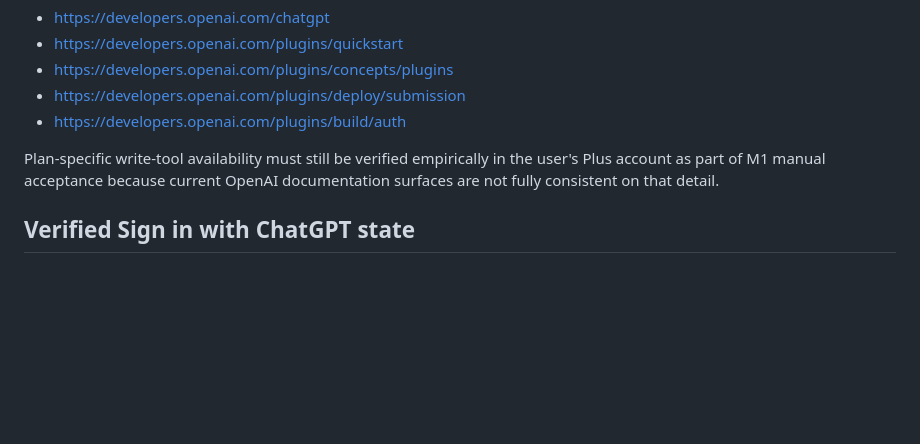
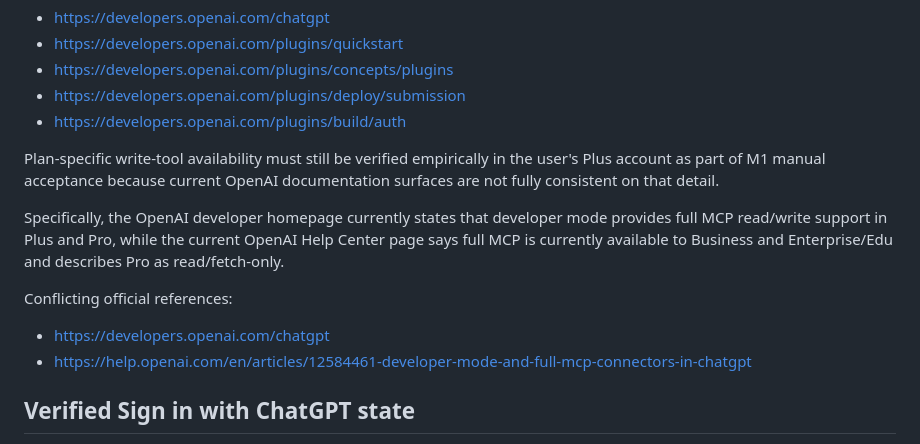
Before and after one commit to davidlifschitz/ChatGPTHarnessPlugin, a Markdown page: STATE.md, the part around the change. GitHub-like rendering; blank space fills up the shorter version.

Commit message:
M1: document conflicting OpenAI plan guidance

```diff
--- a/STATE.md
+++ b/STATE.md
@@ -77,6 +77,13 @@ Authoritative references:
 - https://developers.openai.com/plugins/build/auth
 
 Plan-specific write-tool availability must still be verified empirically in the user's Plus account as part of M1 manual acceptance because current OpenAI documentation surfaces are not fully consistent on that detail.
+
+Specifically, the OpenAI developer homepage currently states that developer mode provides full MCP read/write support in Plus and Pro, while the current OpenAI Help Center page says full MCP is currently available to Business and Enterprise/Edu and describes Pro as read/fetch-only.
+
+Conflicting official references:
+
+- https://developers.openai.com/chatgpt
+- https://help.openai.com/en/articles/12584461-developer-mode-and-full-mcp-connectors-in-chatgpt
 
 ## Verified Sign in with ChatGPT state
 
```
